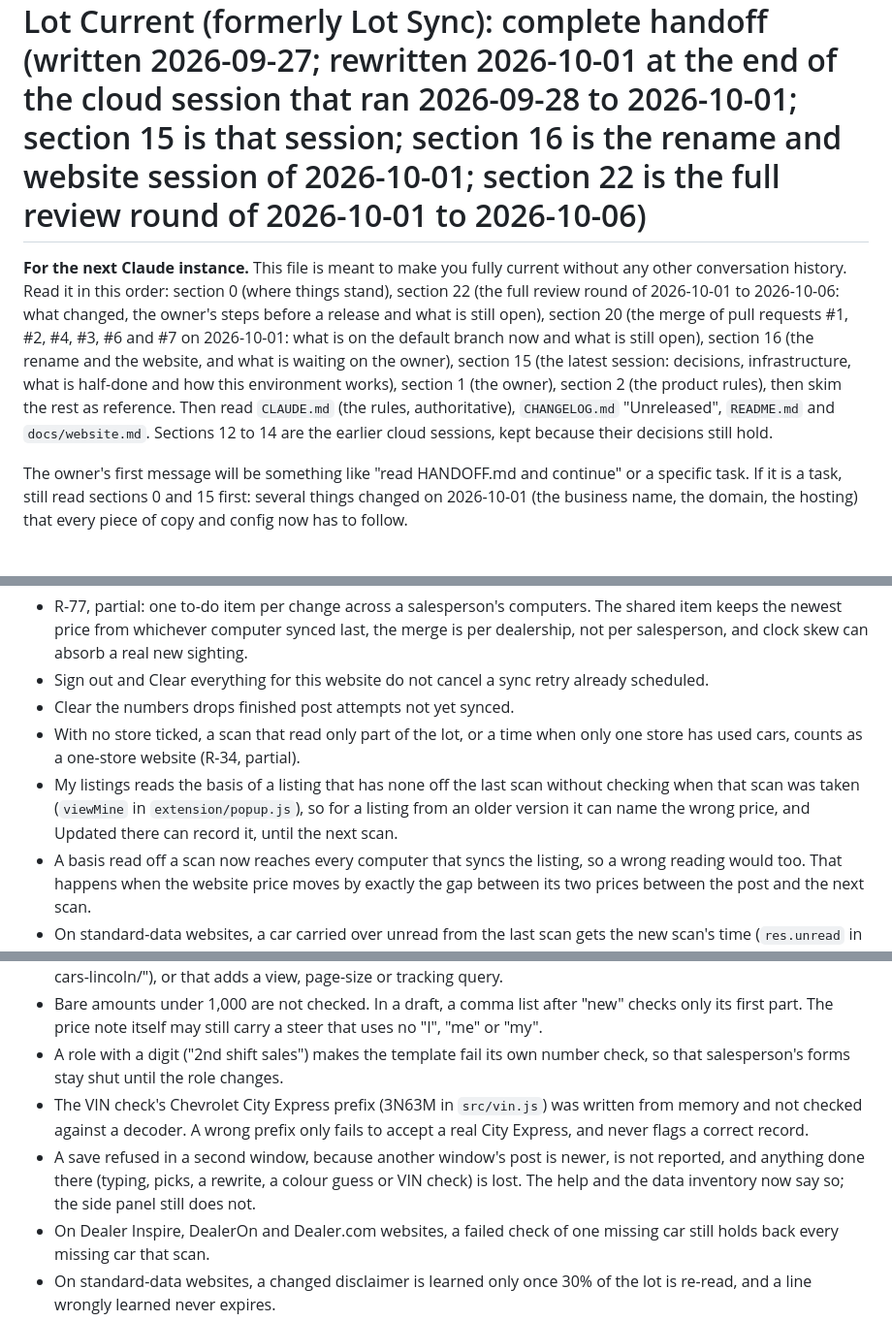
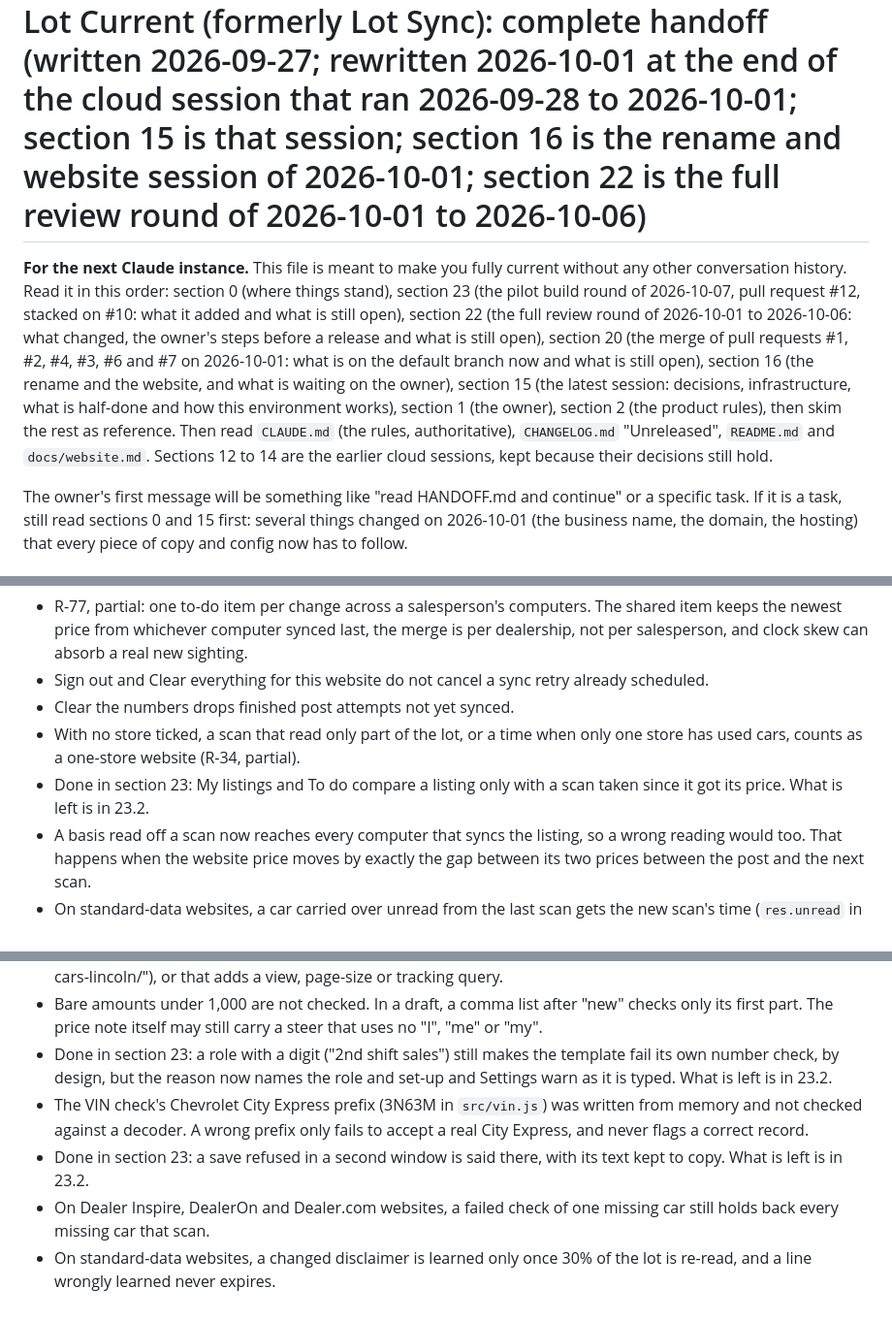
Before and after one commit to TheeBigSnack/Main, a Markdown page: HANDOFF.md, 3 parts joined by grey strips. Shown at 97% size. GitHub-like rendering.

```diff
--- a/HANDOFF.md
+++ b/HANDOFF.md
@@ -1,6 +1,6 @@
 # Lot Current (formerly Lot Sync): complete handoff (written 2026-09-27; rewritten 2026-10-01 at the end of the cloud session that ran 2026-09-28 to 2026-10-01; section 15 is that session; section 16 is the rename and website session of 2026-10-01; section 22 is the full review round of 2026-10-01 to 2026-10-06)
 
-**For the next Claude instance.** This file is meant to make you fully current without any other conversation history. Read it in this order: section 0 (where things stand), section 22 (the full review round of 2026-10-01 to 2026-10-06: what changed, the owner's steps before a release and what is still open), section 20 (the merge of pull requests #1, #2, #4, #3, #6 and #7 on 2026-10-01: what is on the default branch now and what is still open), section 16 (the rename and the website, and what is waiting on the owner), section 15 (the latest session: decisions, infrastructure, what is half-done and how this environment works), section 1 (the owner), section 2 (the product rules), then skim the rest as reference. Then read `CLAUDE.md` (the rules, authoritative), `CHANGELOG.md` "Unreleased", `README.md` and `docs/website.md`. Sections 12 to 14 are the earlier cloud sessions, kept because their decisions still hold.
+**For the next Claude instance.** This file is meant to make you fully current without any other conversation history. Read it in this order: section 0 (where things stand), section 23 (the pilot build round of 2026-10-07, pull request #12, stacked on #10: what it added and what is still open), section 22 (the full review round of 2026-10-01 to 2026-10-06: what changed, the owner's steps before a release and what is still open), section 20 (the merge of pull requests #1, #2, #4, #3, #6 and #7 on 2026-10-01: what is on the default branch now and what is still open), section 16 (the rename and the website, and what is waiting on the owner), section 15 (the latest session: decisions, infrastructure, what is half-done and how this environment works), section 1 (the owner), section 2 (the product rules), then skim the rest as reference. Then read `CLAUDE.md` (the rules, authoritative), `CHANGELOG.md` "Unreleased", `README.md` and `docs/website.md`. Sections 12 to 14 are the earlier cloud sessions, kept because their decisions still hold.
 
 The owner's first message will be something like "read HANDOFF.md and continue" or a specific task. If it is a task, still read sections 0 and 15 first: several things changed on 2026-10-01 (the business name, the domain, the hosting) that every piece of copy and config now has to follow.
 
@@ -752,7 +752,7 @@ The privacy texts say a salesperson sees only their own post timings. That is tr
 - Sign out and Clear everything for this website do not cancel a sync retry already scheduled.
 - Clear the numbers drops finished post attempts not yet synced.
 - With no store ticked, a scan that read only part of the lot, or a time when only one store has used cars, counts as a one-store website (R-34, partial).
-- My listings reads the basis of a listing that has none off the last scan without checking when that scan was taken (`viewMine` in `extension/popup.js`), so for a listing from an older version it can name the wrong price, and Updated there can record it, until the next scan.
+- Done in section 23: My listings and To do compare a listing only with a scan taken since it got its price. What is left is in 23.2.
 - A basis read off a scan now reaches every computer that syncs the listing, so a wrong reading would too. That happens when the website price moves by exactly the gap between its two prices between the post and the next scan.
 - On standard-data websites, a car carried over unread from the last scan gets the new scan's time (`res.unread` in `src/scanRunner.js`), so a reading from before the listing's price could pass `scanCar`.
 - After Use the new list, the manager page shows that read as held back until the next scan syncs.
@@ -760,9 +760,9 @@ The privacy texts say a salesperson sees only their own post timings. That is tr
 - A scan whose VIN links gave no car, or nearly none, says it is not complete, but the car links it left out are still not read (R-10, partial).
 - The site probe does not take a used-list link whose address names a town that shares a make's name ("/used-cars-lincoln/"), or that adds a view, page-size or tracking query.
 - Bare amounts under 1,000 are not checked. In a draft, a comma list after "new" checks only its first part. The price note itself may still carry a steer that uses no "I", "me" or "my".
-- A role with a digit ("2nd shift sales") makes the template fail its own number check, so that salesperson's forms stay shut until the role changes.
+- Done in section 23: a role with a digit ("2nd shift sales") still makes the template fail its own number check, by design, but the reason now names the role and set-up and Settings warn as it is typed. What is left is in 23.2.
 - The VIN check's Chevrolet City Express prefix (3N63M in `src/vin.js`) was written from memory and not checked against a decoder. A wrong prefix only fails to accept a real City Express, and never flags a correct record.
-- A save refused in a second window, because another window's post is newer, is not reported, and anything done there (typing, picks, a rewrite, a colour guess or VIN check) is lost. The help and the data inventory now say so; the side panel still does not.
+- Done in section 23: a save refused in a second window is said there, with its text kept to copy. What is left is in 23.2.
 - On Dealer Inspire, DealerOn and Dealer.com websites, a failed check of one missing car still holds back every missing car that scan.
 - On standard-data websites, a changed disclaimer is learned only once 30% of the lot is re-read, and a line wrongly learned never expires.
 - If the included salespeople in `marketing/pricing.json` change, existing subscribers get the new number.
```
Also changed, not shown: other parts of HANDOFF.md (+22 -0 lines).
